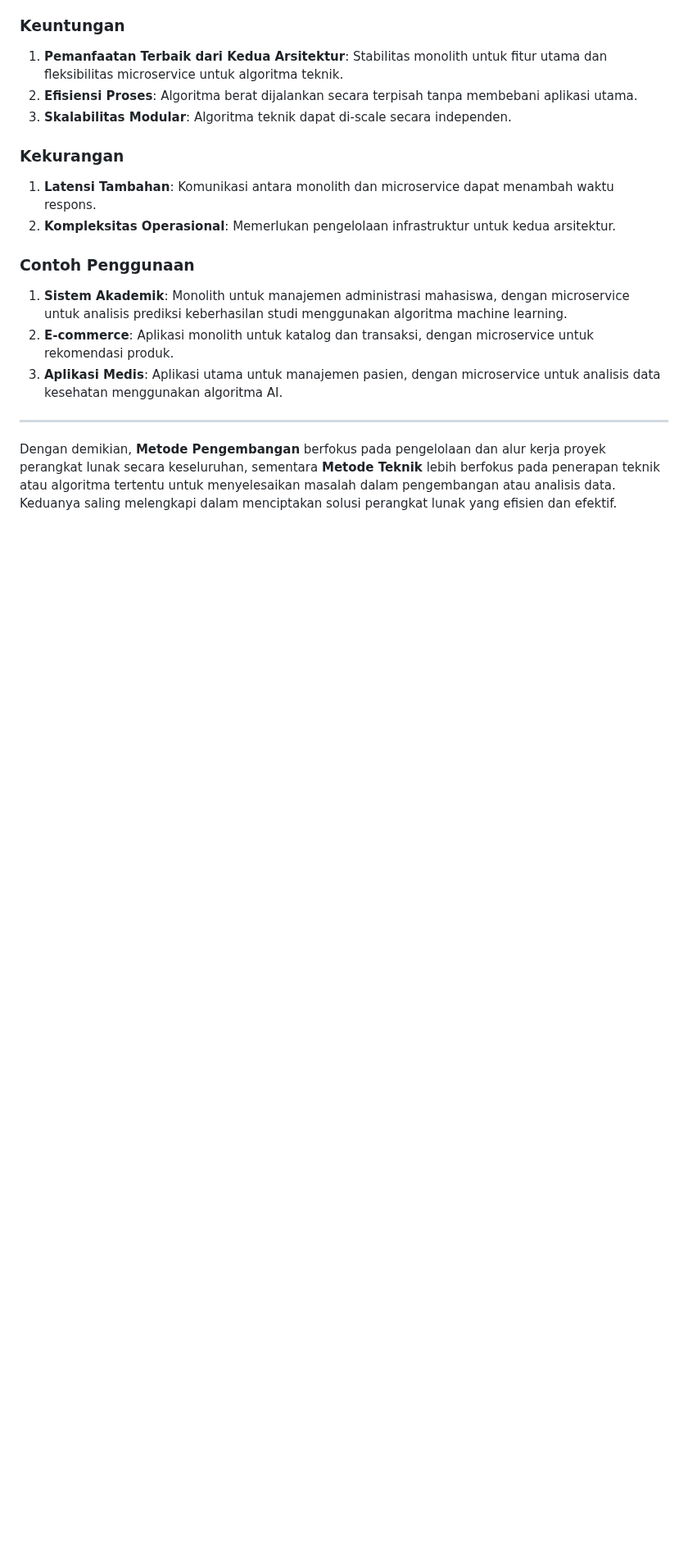
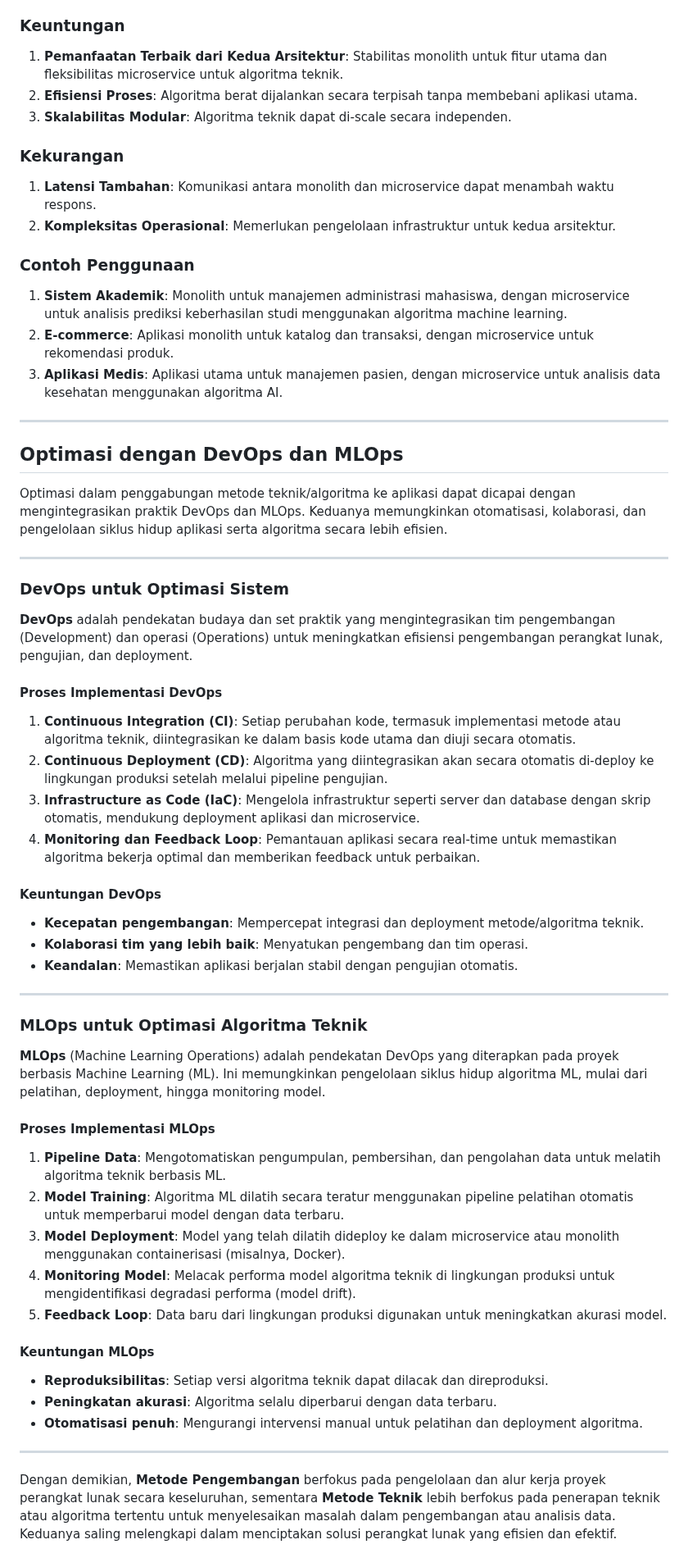
Before and after one commit to Muhammad-Ikhwan-Fathulloh/Implementation-of-Techniques-into-Programming, a Markdown page: README.md, the part around the change. Shown at 82% size. Rendered like a GitHub page; blank space fills up the shorter version.

Commit message:
Update Material

```diff
--- a/README.md
+++ b/README.md
@@ -406,4 +406,45 @@ Pendekatan hybrid yang menggabungkan arsitektur monolith dengan microservice. Me
 
 ---
 
+## Optimasi dengan DevOps dan MLOps
+
+Optimasi dalam penggabungan metode teknik/algoritma ke aplikasi dapat dicapai dengan mengintegrasikan praktik DevOps dan MLOps. Keduanya memungkinkan otomatisasi, kolaborasi, dan pengelolaan siklus hidup aplikasi serta algoritma secara lebih efisien.
+
+---
+
+### **DevOps untuk Optimasi Sistem**
+
+**DevOps** adalah pendekatan budaya dan set praktik yang mengintegrasikan tim pengembangan (Development) dan operasi (Operations) untuk meningkatkan efisiensi pengembangan perangkat lunak, pengujian, dan deployment.
+
+#### **Proses Implementasi DevOps**
+1. **Continuous Integration (CI)**: Setiap perubahan kode, termasuk implementasi metode atau algoritma teknik, diintegrasikan ke dalam basis kode utama dan diuji secara otomatis.
+2. **Continuous Deployment (CD)**: Algoritma yang diintegrasikan akan secara otomatis di-deploy ke lingkungan produksi setelah melalui pipeline pengujian.
+3. **Infrastructure as Code (IaC)**: Mengelola infrastruktur seperti server dan database dengan skrip otomatis, mendukung deployment aplikasi dan microservice.
+4. **Monitoring dan Feedback Loop**: Pemantauan aplikasi secara real-time untuk memastikan algoritma bekerja optimal dan memberikan feedback untuk perbaikan.
+
+#### **Keuntungan DevOps**
+- **Kecepatan pengembangan**: Mempercepat integrasi dan deployment metode/algoritma teknik.
+- **Kolaborasi tim yang lebih baik**: Menyatukan pengembang dan tim operasi.
+- **Keandalan**: Memastikan aplikasi berjalan stabil dengan pengujian otomatis.
+
+---
+
+### **MLOps untuk Optimasi Algoritma Teknik**
+
+**MLOps** (Machine Learning Operations) adalah pendekatan DevOps yang diterapkan pada proyek berbasis Machine Learning (ML). Ini memungkinkan pengelolaan siklus hidup algoritma ML, mulai dari pelatihan, deployment, hingga monitoring model.
+
+#### **Proses Implementasi MLOps**
+1. **Pipeline Data**: Mengotomatiskan pengumpulan, pembersihan, dan pengolahan data untuk melatih algoritma teknik berbasis ML.
+2. **Model Training**: Algoritma ML dilatih secara teratur menggunakan pipeline pelatihan otomatis untuk memperbarui model dengan data terbaru.
+3. **Model Deployment**: Model yang telah dilatih dideploy ke dalam microservice atau monolith menggunakan containerisasi (misalnya, Docker).
+4. **Monitoring Model**: Melacak performa model algoritma teknik di lingkungan produksi untuk mengidentifikasi degradasi performa (model drift).
+5. **Feedback Loop**: Data baru dari lingkungan produksi digunakan untuk meningkatkan akurasi model.
+
+#### **Keuntungan MLOps**
+- **Reproduksibilitas**: Setiap versi algoritma teknik dapat dilacak dan direproduksi.
+- **Peningkatan akurasi**: Algoritma selalu diperbarui dengan data terbaru.
+- **Otomatisasi penuh**: Mengurangi intervensi manual untuk pelatihan dan deployment algoritma.
+
+---
+
 Dengan demikian, **Metode Pengembangan** berfokus pada pengelolaan dan alur kerja proyek perangkat lunak secara keseluruhan, sementara **Metode Teknik** lebih berfokus pada penerapan teknik atau algoritma tertentu untuk menyelesaikan masalah dalam pengembangan atau analisis data. Keduanya saling melengkapi dalam menciptakan solusi perangkat lunak yang efisien dan efektif.
```
